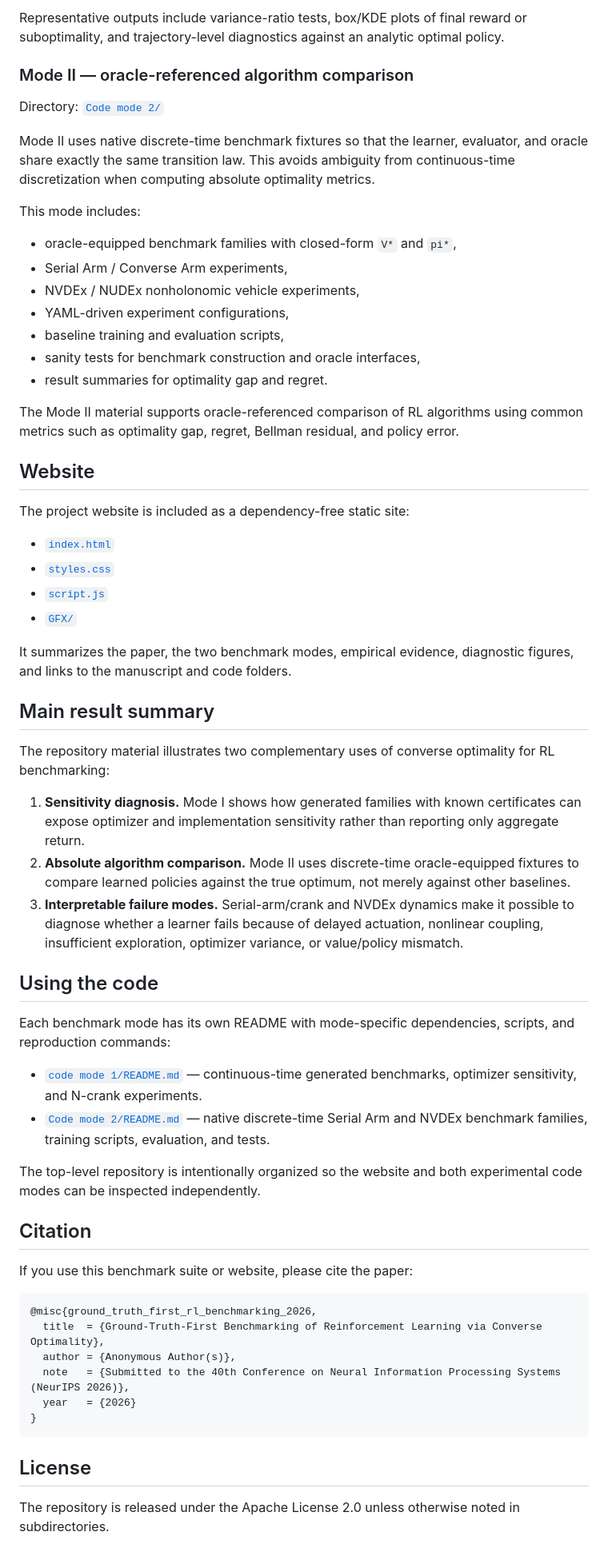
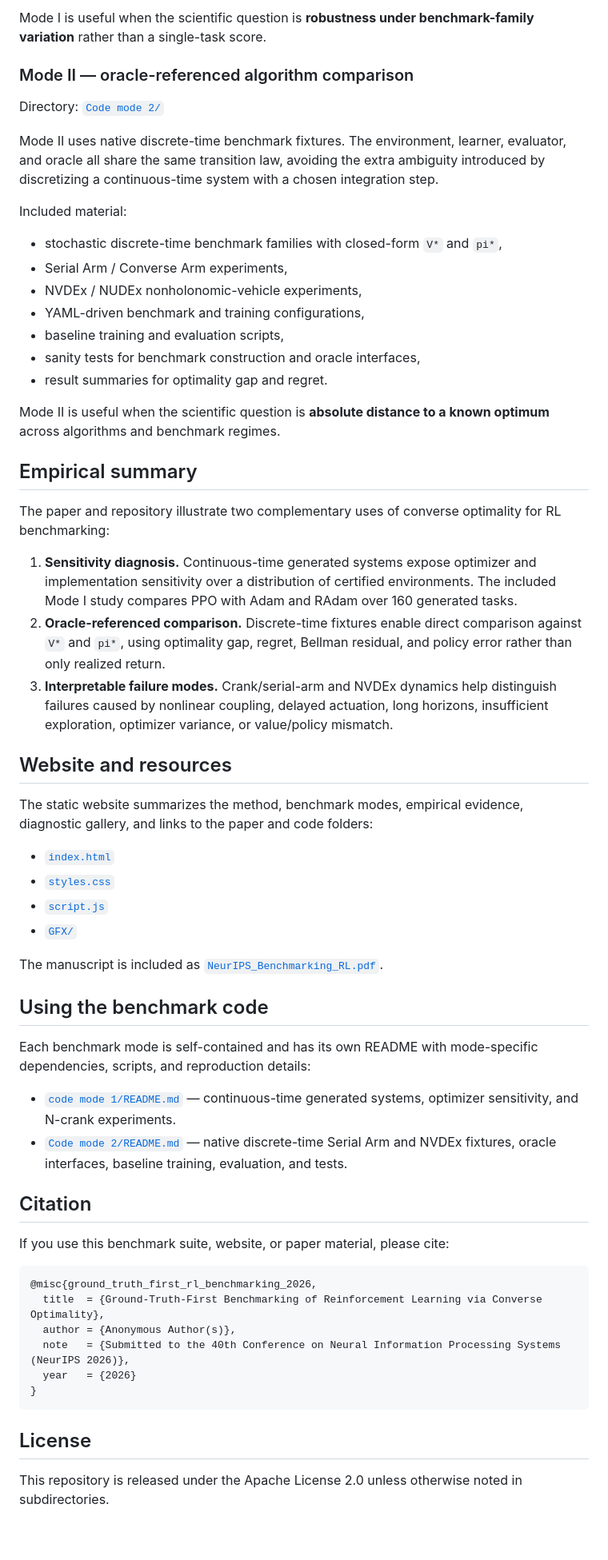
Before and after one commit to GTFRL/Benchmarking-of-Reinforcement-Learning-via-Converse-Optimality, a Markdown page: README.md, the part around one of its changes. Shown at 80% size. Rendered like a GitHub page.

````diff
--- a/README.md
+++ b/README.md
@@ -58,55 +59,53 @@ This mode includes:
 
-Representative outputs include variance-ratio tests, box/KDE plots of final reward or suboptimality, and trajectory-level diagnostics against an analytic optimal policy.
+Mode I is useful when the scientific question is **robustness under benchmark-family variation** rather than a single-task score.
 
 ### Mode II — oracle-referenced algorithm comparison
 
 Directory: [`Code mode 2/`](<Code mode 2/>)
 
-Mode II uses native discrete-time benchmark fixtures so that the learner, evaluator, and oracle share exactly the same transition law. This avoids ambiguity from continuous-time discretization when computing absolute optimality metrics.
+Mode II uses native discrete-time benchmark fixtures. The environment, learner, evaluator, and oracle all share the same transition law, avoiding the extra ambiguity introduced by discretizing a continuous-time system with a chosen integration step.
 
-This mode includes:
+Included material:
 
-- oracle-equipped benchmark families with closed-form `V*` and `pi*`,
+- stochastic discrete-time benchmark families with closed-form `V*` and `pi*`,
 - Serial Arm / Converse Arm experiments,
-- NVDEx / NUDEx nonholonomic vehicle experiments,
-- YAML-driven experiment configurations,
+- NVDEx / NUDEx nonholonomic-vehicle experiments,
+- YAML-driven benchmark and training configurations,
 - baseline training and evaluation scripts,
 - sanity tests for benchmark construction and oracle interfaces,
 - result summaries for optimality gap and regret.
 
-The Mode II material supports oracle-referenced comparison of RL algorithms using common metrics such as optimality gap, regret, Bellman residual, and policy error.
+Mode II is useful when the scientific question is **absolute distance to a known optimum** across algorithms and benchmark regimes.
 
-## Website
+## Empirical summary
 
-The project website is included as a dependency-free static site:
+The paper and repository illustrate two complementary uses of converse optimality for RL benchmarking:
+
+1. **Sensitivity diagnosis.** Continuous-time generated systems expose optimizer and implementation sensitivity over a distribution of certified environments. The included Mode I study compares PPO with Adam and RAdam over 160 generated tasks.
+2. **Oracle-referenced comparison.** Discrete-time fixtures enable direct comparison against `V*` and `pi*`, using optimality gap, regret, Bellman residual, and policy error rather than only realized return.
+3. **Interpretable failure modes.** Crank/serial-arm and NVDEx dynamics help distinguish failures caused by nonlinear coupling, delayed actuation, long horizons, insufficient exploration, optimizer variance, or value/policy mismatch.
+
+## Website and resources
+
+The static website summarizes the method, benchmark modes, empirical evidence, diagnostic gallery, and links to the paper and code folders:
 
 - [`index.html`](index.html)
 - [`styles.css`](styles.css)
 - [`script.js`](script.js)
 - [`GFX/`](GFX/)
 
-It summarizes the paper, the two benchmark modes, empirical evidence, diagnostic figures, and links to the manuscript and code folders.
+The manuscript is included as [`NeurIPS_Benchmarking_RL.pdf`](NeurIPS_Benchmarking_RL.pdf).
 
-## Main result summary
+## Using the benchmark code
 
-The repository material illustrates two complementary uses of converse optimality for RL benchmarking:
+Each benchmark mode is self-contained and has its own README with mode-specific dependencies, scripts, and reproduction details:
 
-1. **Sensitivity diagnosis.** Mode I shows how generated families with known certificates can expose optimizer and implementation sensitivity rather than reporting only aggregate return.
-2. **Absolute algorithm comparison.** Mode II uses discrete-time oracle-equipped fixtures to compare learned policies against the true optimum, not merely against other baselines.
-3. **Interpretable failure modes.** Serial-arm/crank and NVDEx dynamics make it possible to diagnose whether a learner fails because of delayed actuation, nonlinear coupling, insufficient exploration, optimizer variance, or value/policy mismatch.
-
-## Using the code
-
-Each benchmark mode has its own README with mode-specific dependencies, scripts, and reproduction commands:
-
-- [`code mode 1/README.md`](<code mode 1/README.md>) — continuous-time generated benchmarks, optimizer sensitivity, and N-crank experiments.
-- [`Code mode 2/README.md`](<Code mode 2/README.md>) — native discrete-time Serial Arm and NVDEx benchmark families, training scripts, evaluation, and tests.
-
-The top-level repository is intentionally organized so the website and both experimental code modes can be inspected independently.
+- [`code mode 1/README.md`](<code mode 1/README.md>) — continuous-time generated systems, optimizer sensitivity, and N-crank experiments.
+- [`Code mode 2/README.md`](<Code mode 2/README.md>) — native discrete-time Serial Arm and NVDEx fixtures, oracle interfaces, baseline training, evaluation, and tests.
 
 ## Citation
 
-If you use this benchmark suite or website, please cite the paper:
+If you use this benchmark suite, website, or paper material, please cite:
 
 ```bibtex
 @misc{ground_truth_first_rl_benchmarking_2026,
@@ -119,4 +118,4 @@ If you use this benchmark suite or website, please cite the paper:
 
 ## License
 
-The repository is released under the Apache License 2.0 unless otherwise noted in subdirectories.
+This repository is released under the Apache License 2.0 unless otherwise noted in subdirectories.
````
Also changed, not shown: other parts of README.md (+24 -23 lines).
